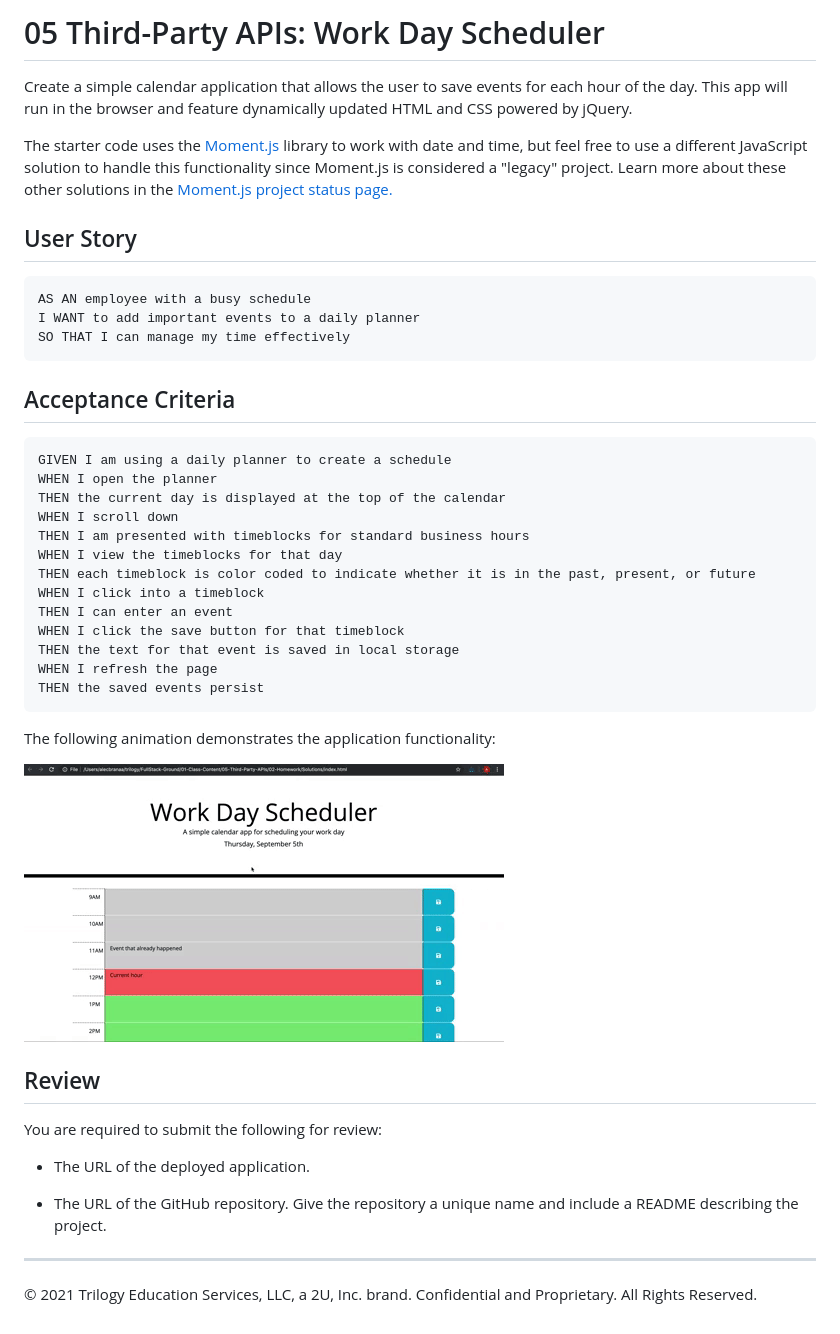
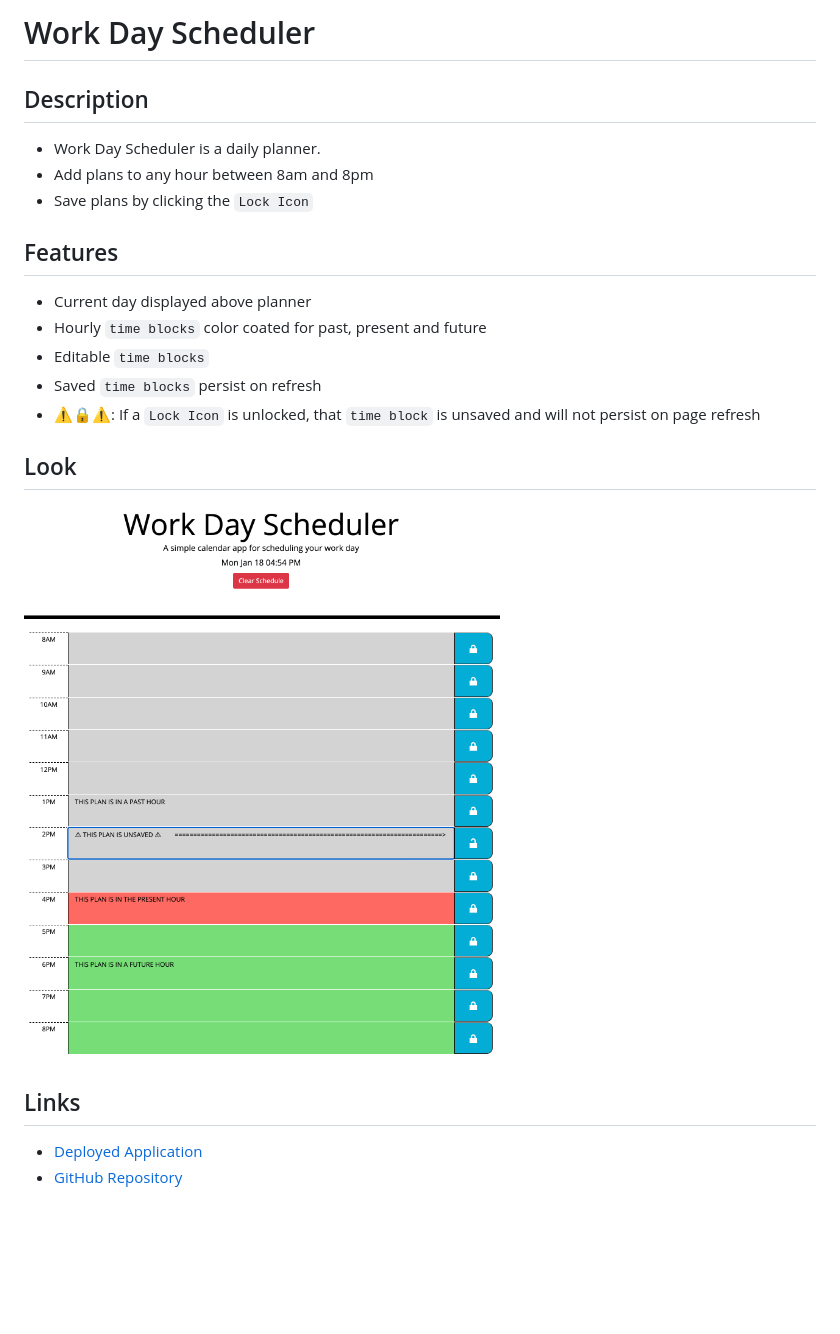
Before and after one commit to matt-gross-27/daily-planner, a Markdown page: README.md, the part around the change. Drawn GitHub-style; pictures changed too: assets/images/screenshot.png (added); blank space fills up the shorter version.

````diff
--- a/README.md
+++ b/README.md
@@ -1,46 +1,20 @@
-# 05 Third-Party APIs: Work Day Scheduler
+# Work Day Scheduler
 
-Create a simple calendar application that allows the user to save events for each hour of the day. This app will run in the browser and feature dynamically updated HTML and CSS powered by jQuery.
+## Description
+* Work Day Scheduler is a daily planner.
+* Add plans to any hour between 8am and 8pm
+* Save plans by clicking the `Lock Icon`
 
-The starter code uses the [Moment.js](https://momentjs.com/) library to work with date and time, but feel free to use a different JavaScript solution to handle this functionality since Moment.js is considered a "legacy" project. Learn more about these other solutions in the [Moment.js project status page.](https://momentjs.com/docs/#/-project-status/)
+## Features
+* Current day displayed above planner
+* Hourly `time blocks` color coated for past, present and future
+* Editable `time blocks`
+* Saved `time blocks` persist on refresh
+* ⚠️🔒⚠️: If a `Lock Icon` is unlocked, that `time block` is unsaved and will not persist on page refresh
 
-## User Story
+## Look
+![Screen Shot](./assets/images/screenshot.png)
 
-```
-AS AN employee with a busy schedule
-I WANT to add important events to a daily planner
-SO THAT I can manage my time effectively
-```
-
-## Acceptance Criteria
-
-```
-GIVEN I am using a daily planner to create a schedule
-WHEN I open the planner
-THEN the current day is displayed at the top of the calendar
-WHEN I scroll down
-THEN I am presented with timeblocks for standard business hours
-WHEN I view the timeblocks for that day
-THEN each timeblock is color coded to indicate whether it is in the past, present, or future
-WHEN I click into a timeblock
-THEN I can enter an event
-WHEN I click the save button for that timeblock
-THEN the text for that event is saved in local storage
-WHEN I refresh the page
-THEN the saved events persist
-```
-
-The following animation demonstrates the application functionality:
-
-![day planner demo](./assets/images/05-third-party-apis-homework-demo.gif)
-
-## Review
-
-You are required to submit the following for review:
-
-* The URL of the deployed application.
-
-* The URL of the GitHub repository. Give the repository a unique name and include a README describing the project.
-
-- - -
-© 2021 Trilogy Education Services, LLC, a 2U, Inc. brand. Confidential and Proprietary. All Rights Reserved.
+## Links
+- [Deployed Application](https://matt-gross-27.github.io/daily-planner/)
+- [GitHub Repository](https://github.com/matt-gross-27/daily-planner)
````
Also changed, not shown: 2 other files.
